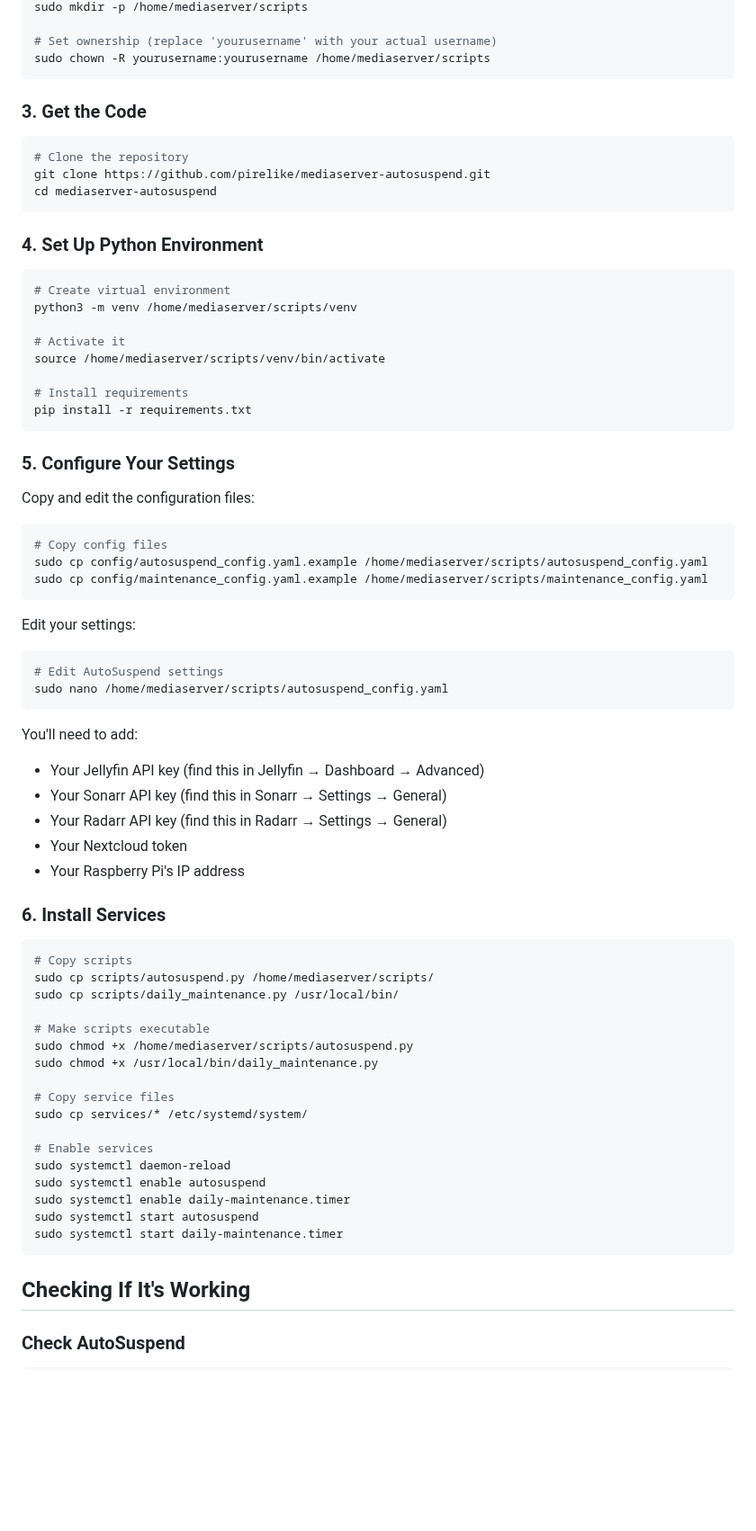
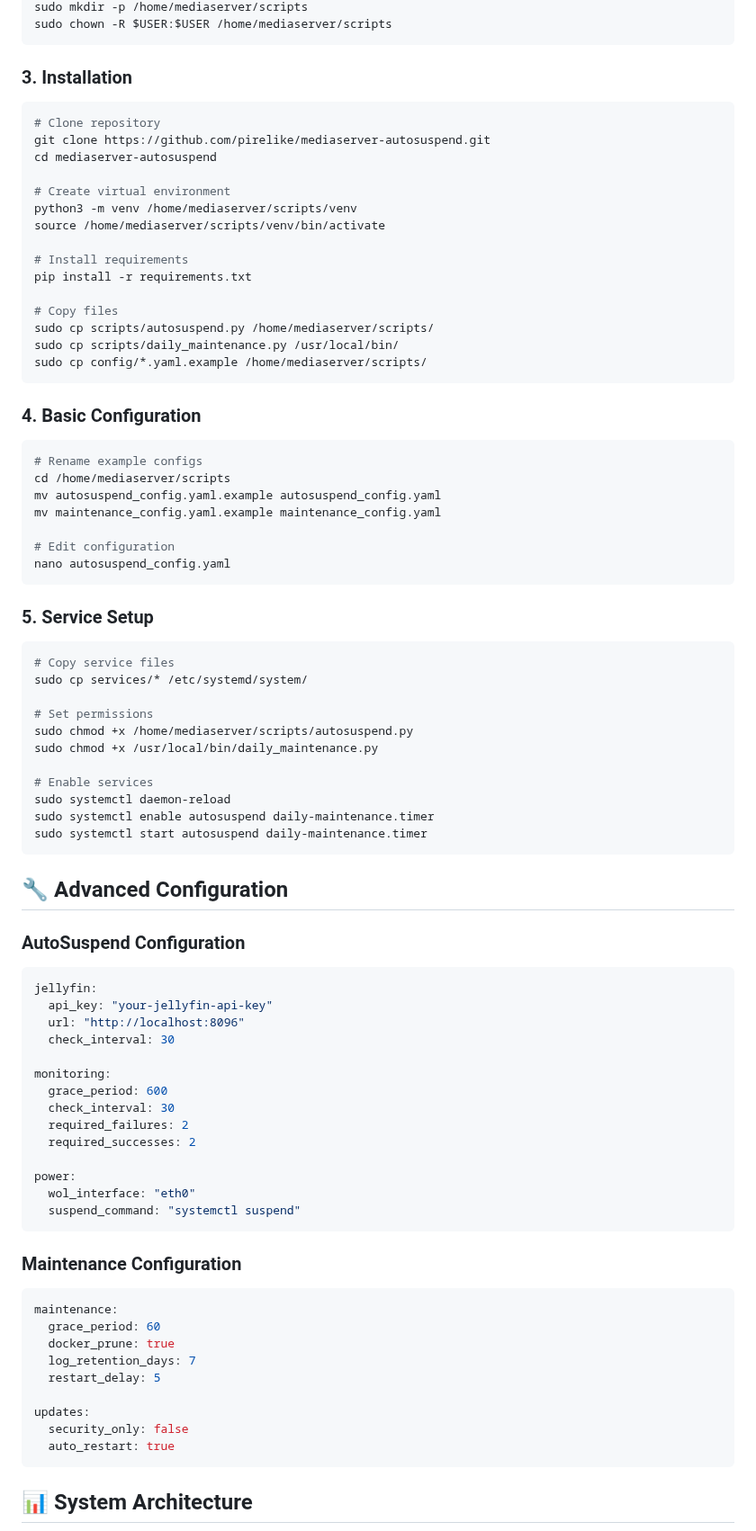
Before and after one commit to pirelike/mediaserver-autosuspend, a Markdown page: README.md, the part around one of its changes. Shown at 90% size. GitHub-like rendering; blank space fills up the shorter version.

````diff
--- a/README.md
+++ b/README.md
@@ -78,72 +75,84 @@ sudo apt install python3 python3-venv python3-pip git
 sudo mkdir -p /home/mediaserver/scripts
-
-# Set ownership (replace 'yourusername' with your actual username)
-sudo chown -R yourusername:yourusername /home/mediaserver/scripts
+sudo chown -R $USER:$USER /home/mediaserver/scripts
 ```
 
-### 3. Get the Code
+### 3. Installation
 ```bash
-# Clone the repository
+# Clone repository
 git clone https://github.com/pirelike/mediaserver-autosuspend.git
 cd mediaserver-autosuspend
-```
 
-### 4. Set Up Python Environment
-```bash
 # Create virtual environment
 python3 -m venv /home/mediaserver/scripts/venv
-
-# Activate it
 source /home/mediaserver/scripts/venv/bin/activate
 
 # Install requirements
 pip install -r requirements.txt
+
+# Copy files
+sudo cp scripts/autosuspend.py /home/mediaserver/scripts/
+sudo cp scripts/daily_maintenance.py /usr/local/bin/
+sudo cp config/*.yaml.example /home/mediaserver/scripts/
 ```
 
-### 5. Configure Your Settings
+### 4. Basic Configuration
+```bash
+# Rename example configs
+cd /home/mediaserver/scripts
+mv autosuspend_config.yaml.example autosuspend_config.yaml
+mv maintenance_config.yaml.example maintenance_config.yaml
 
-Copy and edit the configuration files:
-```bash
-# Copy config files
-sudo cp config/autosuspend_config.yaml.example /home/mediaserver/scripts/autosuspend_config.yaml
-sudo cp config/maintenance_config.yaml.example /home/mediaserver/scripts/maintenance_config.yaml
+# Edit configuration
+nano autosuspend_config.yaml
 ```
 
-Edit your settings:
+### 5. Service Setup
 ```bash
-# Edit AutoSuspend settings
-sudo nano /home/mediaserver/scripts/autosuspend_config.yaml
-```
+# Copy service files
+sudo cp services/* /etc/systemd/system/
 
-You'll need to add:
-- Your Jellyfin API key (find this in Jellyfin → Dashboard → Advanced)
-- Your Sonarr API key (find this in Sonarr → Settings → General)
-- Your Radarr API key (find this in Radarr → Settings → General)
-- Your Nextcloud token
-- Your Raspberry Pi's IP address
-
-### 6. Install Services
-
-```bash
-# Copy scripts
-sudo cp scripts/autosuspend.py /home/mediaserver/scripts/
-sudo cp scripts/daily_maintenance.py /usr/local/bin/
-
-# Make scripts executable
+# Set permissions
 sudo chmod +x /home/mediaserver/scripts/autosuspend.py
 sudo chmod +x /usr/local/bin/daily_maintenance.py
 
-# Copy service files
-sudo cp services/* /etc/systemd/system/
-
 # Enable services
 sudo systemctl daemon-reload
-sudo systemctl enable autosuspend
-sudo systemctl enable daily-maintenance.timer
-sudo systemctl start autosuspend
-sudo systemctl start daily-maintenance.timer
+sudo systemctl enable autosuspend daily-maintenance.timer
+sudo systemctl start autosuspend daily-maintenance.timer
 ```
 
-## Checking If It's Working
+## 🔧 Advanced Configuration
 
-### Check AutoSuspend
+### AutoSuspend Configuration
+```yaml
+jellyfin:
+  api_key: "your-jellyfin-api-key"
+  url: "http://localhost:8096"
+  check_interval: 30
+
+monitoring:
+  grace_period: 600
+  check_interval: 30
+  required_failures: 2
+  required_successes: 2
+
+power:
+  wol_interface: "eth0"
+  suspend_command: "systemctl suspend"
+```
+
+### Maintenance Configuration
+```yaml
+maintenance:
+  grace_period: 60
+  docker_prune: true
+  log_retention_days: 7
+  restart_delay: 5
+
+updates:
+  security_only: false
+  auto_restart: true
+```
+
+## 📊 System Architecture
+
````
Also changed, not shown: other parts of README.md (+129 -108 lines).
